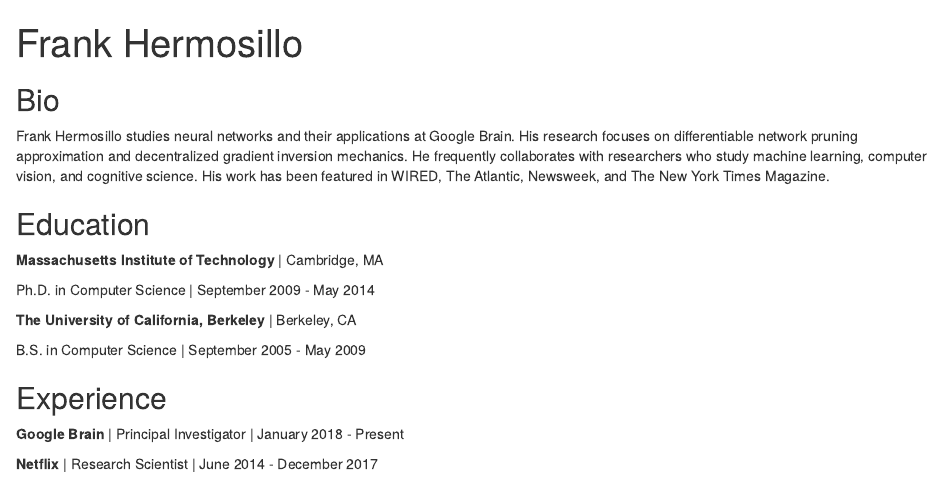
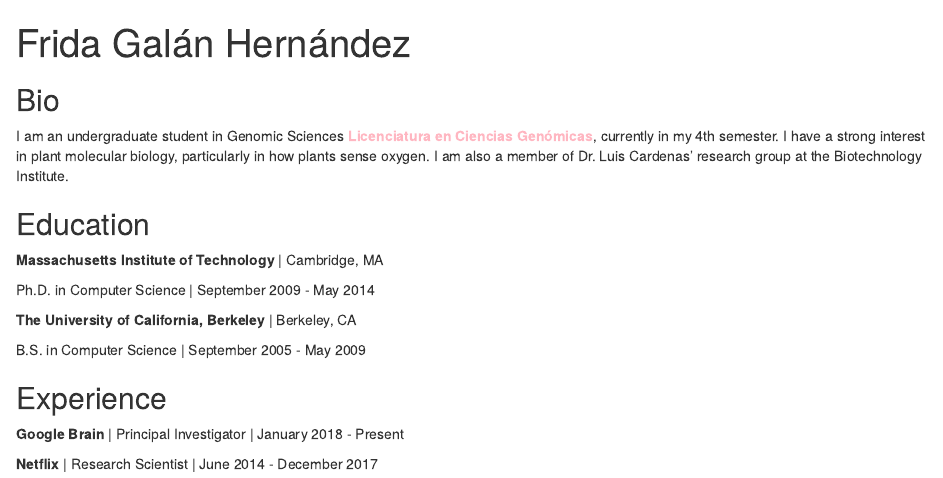
Before and after one commit to frigalan07/frigalan07.github.io, an R Markdown document (index.Rmd): the page in a window 1100 px wide, from its top. Rendered offline with R 4.5, knitr and Pandoc, with nearby package versions; drawn as R Markdown's standard HTML page in place of the format the file asks for.

Commit message:
Cambie la descripción de mi biografía

```diff
--- a/index.Rmd
+++ b/index.Rmd
@@ -1,4 +1,4 @@
 ---
-title: "Frank Hermosillo"
-image: "frank.jpg"
+title: "Frida Galán Hernández"
+image: "Frida.jpeg"
 links:
@@ -9 +5,2 @@ links:
   - label: GitHub
+    url: "https://github.com/frigalan07"
@@ -16,12 +12,8 @@ output:
 
 ## Bio
 
-Frank Hermosillo studies neural networks and their applications at Google
-Brain. His research focuses on differentiable network pruning approximation and
-decentralized gradient inversion mechanics. He frequently collaborates with
-researchers who study machine learning, computer vision, and cognitive science.
-His work has been featured in WIRED, The Atlantic, Newsweek, and The New York
-Times Magazine.
+I am an undergraduate student in Genomic Sciences <a href="https://www.lcg.unam.mx"><span style="color:  #FFB6C1;"> **Licenciatura en Ciencias Genómicas**</span></a>, currently in my 4th semester. I have a strong interest in plant molecular biology, particularly in how plants sense oxygen. I am also a member of Dr. Luis Cardenas' research group at the Biotechnology Institute.
+
 
 ## Education
 
```
Also changed, not shown: index.html (added), index.Rmd (7 more changed lines).
